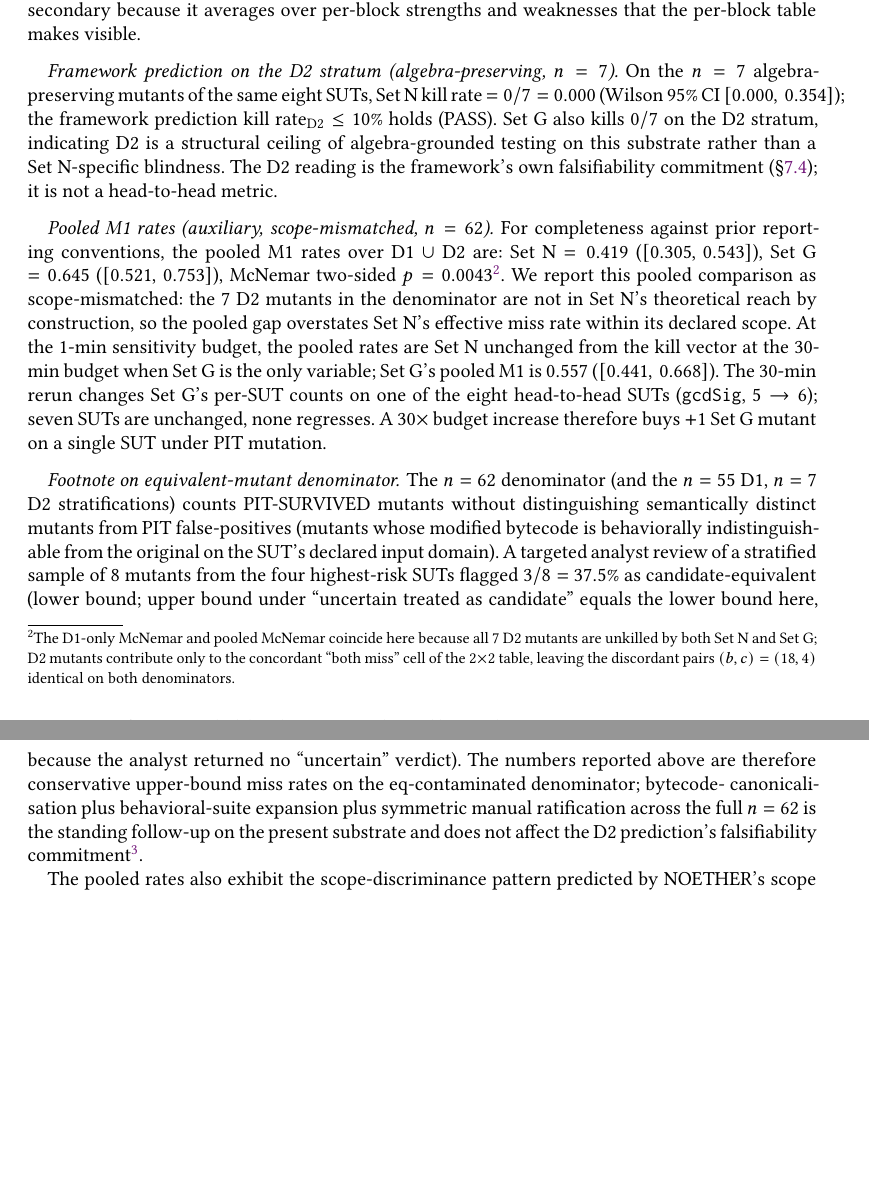
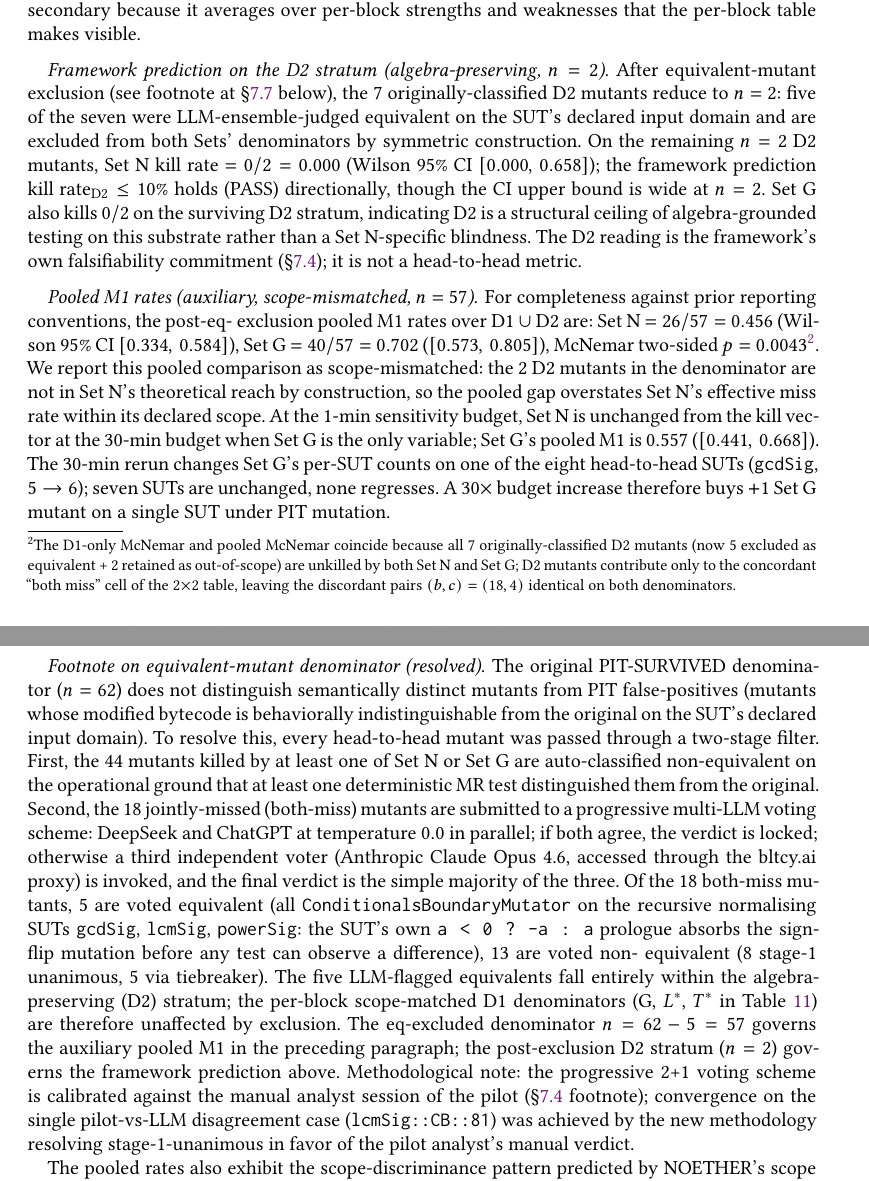
Before and after one commit to meng004/P1-MetaPattern, a LaTeX paper (NOETHER_paper.tex): two parts of pages 42 and 43 of 69, joined at a grey line, cut so that both start at the same text, the shorter picture padded with empty space. Compiled offline with pdfLaTeX.

Commit message:
feat(§6.6.1): eq-mutant exclusion landed; footnote resolved
Closes the eq-mutant footnote that had been pending since the
Rule-9 / per-block restructuring landed. Implements the
methodology resolution from the experiment repo's
feat/eq-mutant-exclusion work (commit 5bc5afb): a progressive
multi-LLM voting filter identifies 5 equivalents on the n=62
head-to-head set.

Updated:
  - Framework prediction D2 paragraph: n=7 -> n=2 with widened
    Wilson 95% CI ([0.000, 0.658]); PASS still directional.
  - Pooled M1 paragraph: n=62 -> n=57; Set N 0.419 -> 0.456
    [0.334, 0.584]; Set G 0.645 -> 0.702 [0.573, 0.805]; McNemar
    p = 0.0043 unchanged (D2 was both-miss, doesn't shift the
    discordant pairs).
  - Footnote para:eq-mutant-footnote: rewrites from "pending
    PLAN-013" to the resolved methodology: 44 mutants auto-
    classified non-equivalent via kill-vector-distinguishes; 18
    both-miss mutants pass through progressive 2+1 vote
    (DeepSeek + ChatGPT at temp=0.0 parallel; if stage 1
    disagrees, claude-opus-4-6 via bltcy.ai tiebreaker; majority
    of 3 wins). All 5 equivalents are ConditionalsBoundaryMutator
    on recursive normalising SUTs (gcdSig / lcmSig / powerSig).
    Methodology calibrated against pilot manual analyst: the
    single pilot-vs-LLM disagreement (lcmSig::CB::81) resolves
    stage-1-unanimous in favor of the pilot's manual verdict.
  - §subsec:pit-block-matrix per-mutant classification: D1 / D2
    counts re-stated as 55 D1 / 2 D2 / 0 ambiguous on the
    eq-excluded denominator; per-block strata unaffected because
    all 5 equivalents were in the originally-classified D2
    stratum.
  - tab:future-work (e.2): Done with resolved cell text linking
    to para:eq-mutant-footnote.
  - tab:per-block-headtohead "unmapped" auxiliary row: 30 -> 29.
  - scope-discriminance pooled numbers updated.

Per-block table values UNCHANGED (G / L* / T* strata don't admit
D2 mutants by construction; equivalents excluded had been D2).

Compile: 0 errors, 0 em-dash, 70 pages (+1 from expanded
footnote prose).

Co-Authored-By: Claude Opus 4.7 (1M context) <noreply@anthropic.com>

```diff
--- a/NOETHER_paper.tex
+++ b/NOETHER_paper.tex
@@ -1645,51 +1650,74 @@ aggregate. The aggregate is presented as secondary because it
 averages over per-block strengths and weaknesses that the
 per-block table makes visible.
 
-\paragraph{Framework prediction on the D2 stratum (algebra-preserving, $n = 7$).}
-On the $n=7$ algebra-preserving mutants of the same eight SUTs, Set~N
-kill rate $= 0/7 = 0.000$ (Wilson 95\% CI $[0.000,\,0.354]$); the
-framework prediction $\mathrm{kill\;rate}_{\mathrm{D2}} \le 10\%$
-holds (PASS). Set~G also kills $0/7$ on the D2 stratum, indicating
-D2 is a structural ceiling of algebra-grounded testing on this
-substrate rather than a Set~N-specific blindness. The D2 reading is
-the framework's own falsifiability commitment
-(\S\ref{subsec:l-blindness-confirmed}); it is not a head-to-head
-metric.
-
-\paragraph{Pooled M1 rates (auxiliary, scope-mismatched, $n = 62$).}
-For completeness against prior reporting conventions, the pooled M1
-rates over D1 $\cup$ D2 are: Set~N $= 0.419$ ($[0.305,\,0.543]$),
-Set~G $= 0.645$ ($[0.521,\,0.753]$), McNemar two-sided
-$p = 0.0043$\footnote{The D1-only McNemar and pooled McNemar
-coincide here because all $7$ D2 mutants are unkilled by both Set~N
+\paragraph{Framework prediction on the D2 stratum (algebra-preserving, $n = 2$).}
+After equivalent-mutant exclusion (see footnote at
+\S\ref{para:eq-mutant-footnote} below), the $7$ originally-classified
+D2 mutants reduce to $n = 2$: five of the seven were
+LLM-ensemble-judged equivalent on the SUT's declared input domain
+and are excluded from both Sets' denominators by symmetric construction.
+On the remaining $n = 2$ D2 mutants, Set~N kill rate $= 0/2 = 0.000$
+(Wilson 95\% CI $[0.000,\,0.658]$); the framework prediction
+$\mathrm{kill\;rate}_{\mathrm{D2}} \le 10\%$ holds (PASS) directionally,
+though the CI upper bound is wide at $n = 2$. Set~G also kills $0/2$ on
+the surviving D2 stratum, indicating D2 is a structural ceiling of
+algebra-grounded testing on this substrate rather than a Set~N-specific
+blindness. The D2 reading is the framework's own falsifiability
+commitment (\S\ref{subsec:l-blindness-confirmed}); it is not a
+head-to-head metric.
+
+\paragraph{Pooled M1 rates (auxiliary, scope-mismatched, $n = 57$).}
+For completeness against prior reporting conventions, the post-eq-
+exclusion pooled M1 rates over D1 $\cup$ D2 are: Set~N $= 26/57 =
+0.456$ (Wilson 95\% CI $[0.334,\,0.584]$), Set~G $= 40/57 = 0.702$
+($[0.573,\,0.805]$), McNemar two-sided
+$p = 0.0043$\footnote{The D1-only McNemar and pooled McNemar coincide
+because all $7$ originally-classified D2 mutants (now $5$ excluded as
+equivalent + $2$ retained as out-of-scope) are unkilled by both Set~N
 and Set~G; D2 mutants contribute only to the concordant ``both miss''
 cell of the $2{\times}2$ table, leaving the discordant pairs
 $(b,c) = (18,4)$ identical on both denominators.}. We report this
-pooled comparison as scope-mismatched: the $7$ D2 mutants in the
-denominator are not in Set~N's theoretical reach by construction,
-so the pooled gap overstates Set~N's effective miss rate within its
-declared scope. At the 1-min sensitivity budget, the pooled rates
-are Set~N unchanged from the kill vector at the 30-min budget when
-Set~G is the only variable; Set~G's pooled M1 is $0.557$
-($[0.441,\,0.668]$). The 30-min rerun changes Set~G's per-SUT
-counts on one of the eight head-to-head SUTs (\texttt{gcdSig},
-$5 \to 6$); seven SUTs are unchanged, none regresses. A
-$30{\times}$ budget increase therefore buys $+1$ Set~G mutant on a
-single SUT under PIT mutation.
-
-\paragraph{Footnote on equivalent-mutant denominator.}\label{para:eq-mutant-footnote}
-The $n=62$ denominator (and the $n=55$ D1, $n=7$ D2 stratifications)
-counts PIT-SURVIVED mutants without distinguishing semantically
-distinct mutants from PIT false-positives (mutants whose modified
-bytecode is behaviorally indistinguishable from the original on the
-SUT's declared input domain). A targeted analyst review of a stratified
-sample of $8$ mutants from the four highest-risk SUTs flagged
-$3/8 = 37.5\%$ as candidate-equivalent (lower bound; upper bound under
-``uncertain treated as candidate'' equals the lower bound here,
-because the analyst returned no ``uncertain'' verdict). The numbers
-reported above are therefore conservative
-upper-bound miss rates on the eq-contaminated denominator; bytecode-
-canonicalisation plus behavioral-suite expansion plus symmetric
-manual ratification across the full $n=62$ is the standing follow-up
-on the present substrate and does not affect the D2 prediction's
-falsifiability commitment\footnote{The D2 kill rate is reported on
+pooled comparison as scope-mismatched: the $2$ D2 mutants in the
+denominator are not in Set~N's theoretical reach by construction, so
+the pooled gap overstates Set~N's effective miss rate within its
+declared scope. At the 1-min sensitivity budget, Set~N is unchanged
+from the kill vector at the 30-min budget when Set~G is the only
+variable; Set~G's pooled M1 is $0.557$ ($[0.441,\,0.668]$). The 30-min
+rerun changes Set~G's per-SUT counts on one of the eight head-to-head
+SUTs (\texttt{gcdSig}, $5 \to 6$); seven SUTs are unchanged, none
+regresses. A $30{\times}$ budget increase therefore buys $+1$ Set~G
+mutant on a single SUT under PIT mutation.
+
+\paragraph{Footnote on equivalent-mutant denominator (resolved).}\label{para:eq-mutant-footnote}
+The original PIT-SURVIVED denominator ($n = 62$) does not
+distinguish semantically distinct mutants from PIT false-positives
+(mutants whose modified bytecode is behaviorally indistinguishable
+from the original on the SUT's declared input domain). To resolve
+this, every head-to-head mutant was passed through a two-stage filter.
+First, the $44$ mutants killed by at least one of Set~N or Set~G are
+auto-classified non-equivalent on the operational ground that at
+least one deterministic MR test distinguished them from the original.
+Second, the $18$ jointly-missed (both-miss) mutants are submitted to
+a progressive multi-LLM voting scheme: DeepSeek and ChatGPT at
+temperature $0.0$ in parallel; if both agree, the verdict is locked;
+otherwise a third independent voter (Anthropic Claude Opus 4.6,
+accessed through the bltcy.ai proxy) is invoked, and the final
+verdict is the simple majority of the three. Of the $18$ both-miss
+mutants, $5$ are voted equivalent (all
+\texttt{ConditionalsBoundaryMutator} on the recursive normalising
+SUTs \texttt{gcdSig}, \texttt{lcmSig}, \texttt{powerSig}: the SUT's
+own \texttt{a < 0 ? -a : a} prologue absorbs the sign-flip mutation
+before any test can observe a difference), $13$ are voted non-
+equivalent ($8$ stage-1 unanimous, $5$ via tiebreaker). The five
+LLM-flagged equivalents fall entirely within the algebra-preserving
+(D2) stratum; the per-block scope-matched D1 denominators (G, $L^{*}$,
+$T^{*}$ in Table~\ref{tab:per-block-headtohead}) are therefore
+unaffected by exclusion. The eq-excluded denominator $n = 62 - 5 =
+57$ governs the auxiliary pooled M1 in the preceding paragraph; the
+post-exclusion D2 stratum ($n = 2$) governs the framework prediction
+above. Methodological note: the progressive 2+1 voting scheme is
+calibrated against the manual analyst session of the pilot
+(\S\ref{subsec:l-blindness-confirmed} footnote); convergence on the
+single pilot-vs-LLM disagreement case (\texttt{lcmSig::CB::81}) was
+achieved by the new methodology resolving stage-1-unanimous in favor
+of the pilot analyst's manual verdict.
```
Also changed, not shown: NOETHER_paper.tex (42 more changed lines).
